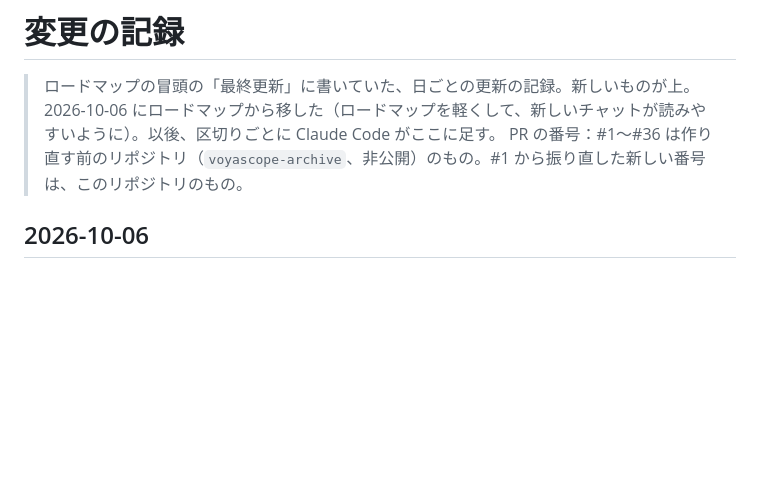
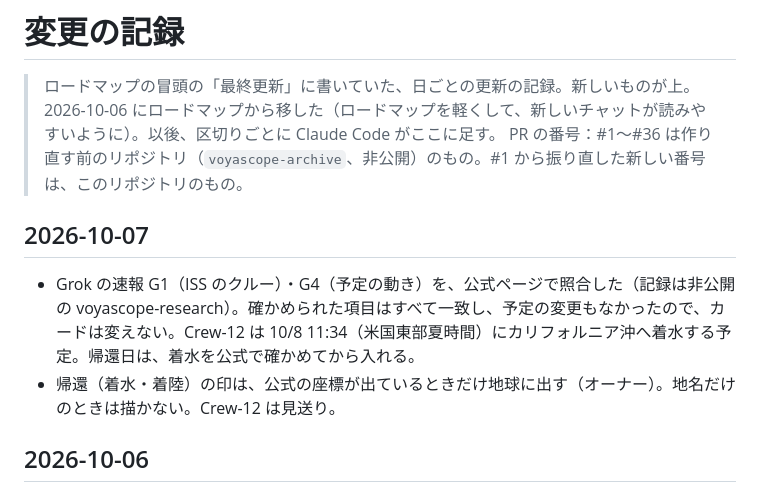
Before and after one commit to mentoce0-gif/voyascope, a Markdown page: docs/changelog.md, the part around the change. Rendered like a GitHub page; blank space fills up the shorter version.

Commit message:
ロードマップ：帰還（着水・着陸）の印は、公式の座標があるときだけ地球に出す（2026-10-07 オーナー）
- M8 に1行：地名だけ（「カリフォルニア沖」など）のときは範囲も描かず、予定の一覧に文字で書くだけ。出すときは切り離しから着水の翌日まで、記号は ▽。Crew-12 は見送り
- 変更の記録（2026-10-07）：Grok の G1・G4 を公式で照合（すべて一致、カードは変えない）と、上の決定

Co-Authored-By: Claude Opus 5.5 <noreply@anthropic.com>
Claude-Session: https://claude.ai/code/session_01PSGDyXvgTX9QfsVBqZKy2A

```diff
--- a/docs/changelog.md
+++ b/docs/changelog.md
@@ -3,6 +3,11 @@
 > ロードマップの冒頭の「最終更新」に書いていた、日ごとの更新の記録。新しいものが上。
 > 2026-10-06 にロードマップから移した（ロードマップを軽くして、新しいチャットが読みやすいように）。以後、区切りごとに Claude Code がここに足す。
 > PR の番号：#1〜#36 は作り直す前のリポジトリ（`voyascope-archive`、非公開）のもの。#1 から振り直した新しい番号は、このリポジトリのもの。
+
+## 2026-10-07
+
+- Grok の速報 G1（ISS のクルー）・G4（予定の動き）を、公式ページで照合した（記録は非公開の voyascope-research）。確かめられた項目はすべて一致し、予定の変更もなかったので、カードは変えない。Crew-12 は 10/8 11:34（米国東部夏時間）にカリフォルニア沖へ着水する予定。帰還日は、着水を公式で確かめてから入れる。
+- 帰還（着水・着陸）の印は、公式の座標が出ているときだけ地球に出す（オーナー）。地名だけのときは描かない。Crew-12 は見送り。
 
 ## 2026-10-06
 
```
Also changed, not shown: docs/roadmap.md (+1 -0 lines).
